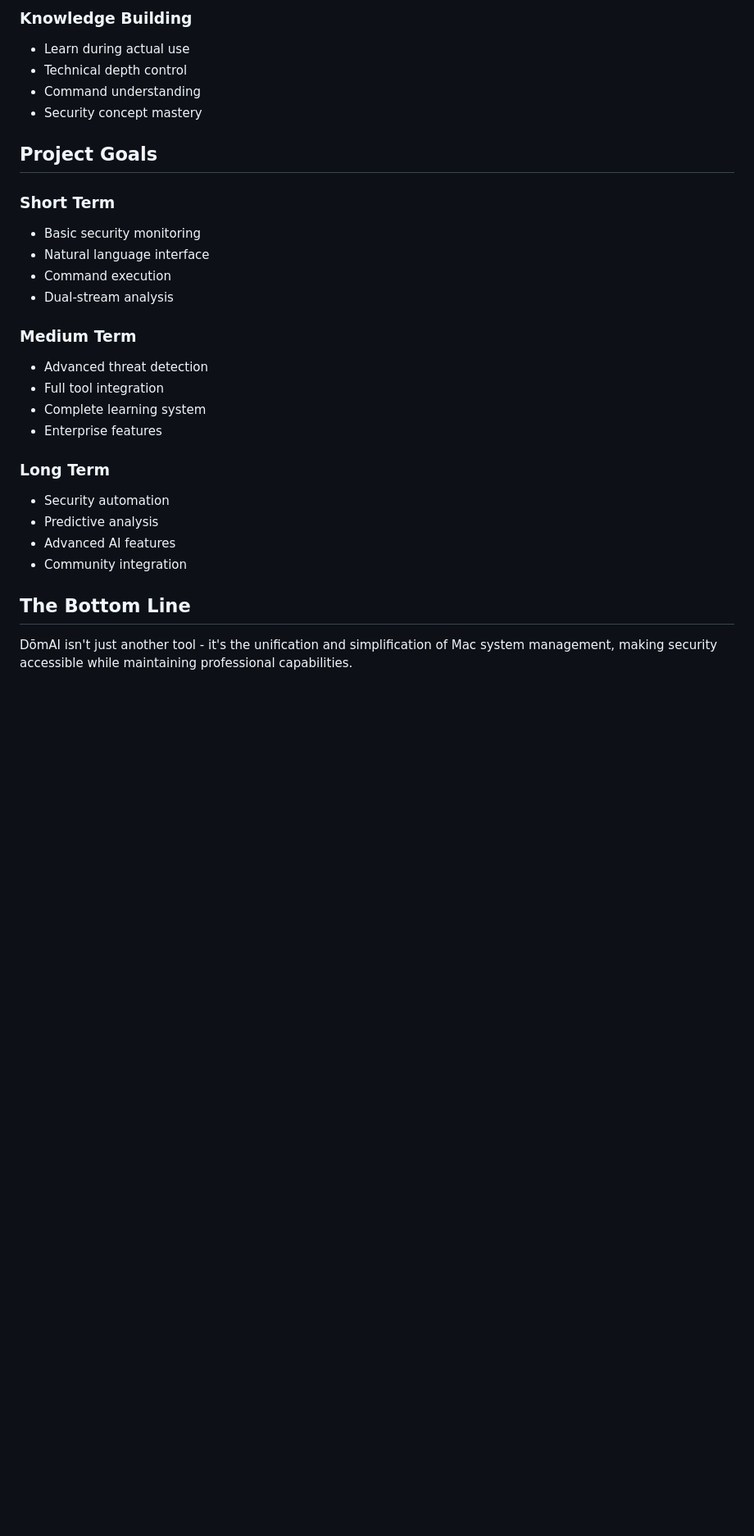
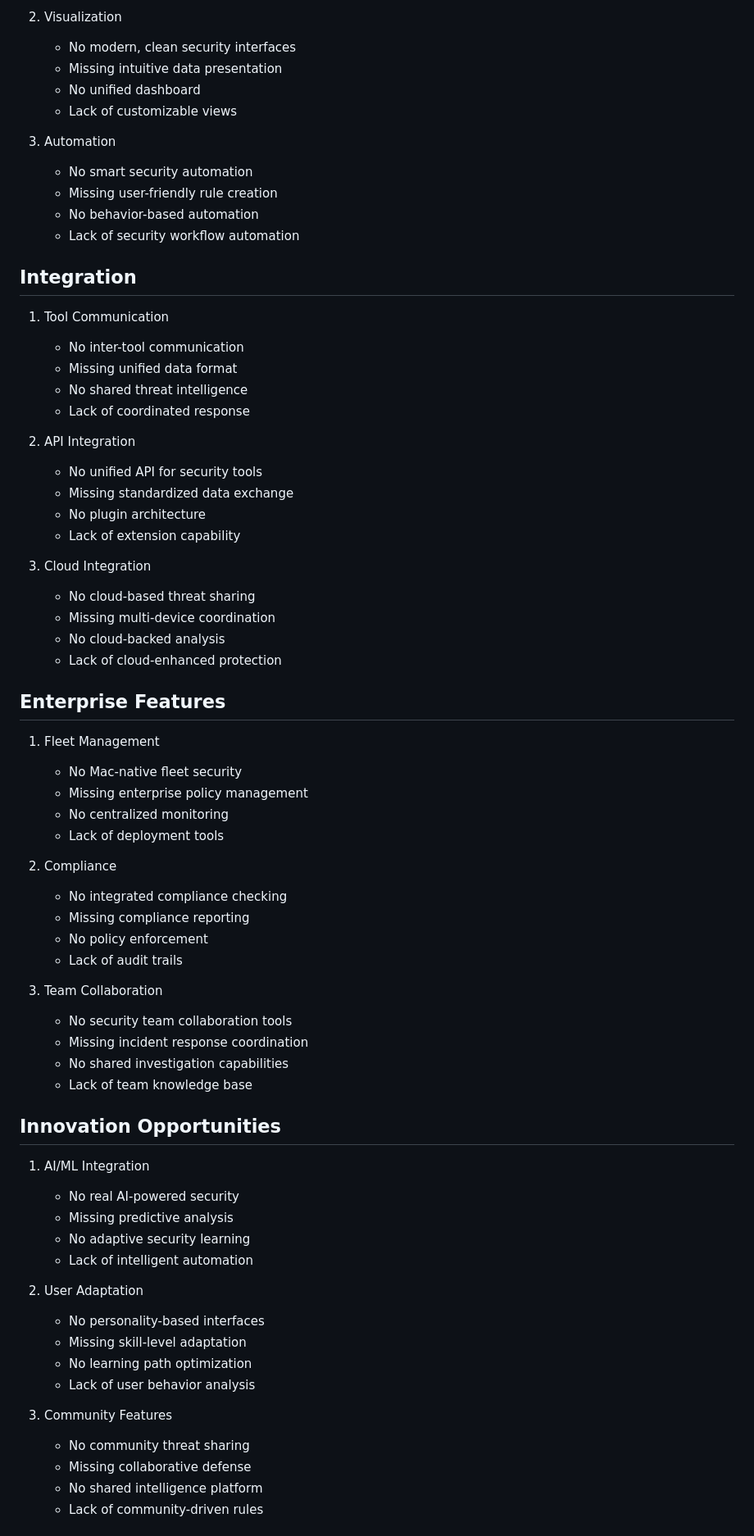
Before and after one commit to domai-security/domai-app, a Markdown page: README.md, the part around one of its changes. Shown at 82% size. Rendered like a GitHub page; blank space fills up the shorter version.

```diff
--- a/README.md
+++ b/README.md
@@ -183,29 +160,70 @@ DōmAI introduces a groundbreaking approach to security monitoring and education
 
-### Knowledge Building
-- Learn during actual use
-- Technical depth control
-- Command understanding
-- Security concept mastery
+2. Visualization
+   - No modern, clean security interfaces
+   - Missing intuitive data presentation
+   - No unified dashboard
+   - Lack of customizable views
 
-## Project Goals
+3. Automation
+   - No smart security automation
+   - Missing user-friendly rule creation
+   - No behavior-based automation
+   - Lack of security workflow automation
 
-### Short Term
-- Basic security monitoring
-- Natural language interface
-- Command execution
-- Dual-stream analysis
+## Integration
+1. Tool Communication
+   - No inter-tool communication
+   - Missing unified data format
+   - No shared threat intelligence
+   - Lack of coordinated response
 
-### Medium Term
-- Advanced threat detection
-- Full tool integration
-- Complete learning system
-- Enterprise features
+2. API Integration
+   - No unified API for security tools
+   - Missing standardized data exchange
+   - No plugin architecture
+   - Lack of extension capability
 
-### Long Term
-- Security automation
-- Predictive analysis
-- Advanced AI features
-- Community integration
+3. Cloud Integration
+   - No cloud-based threat sharing
+   - Missing multi-device coordination
+   - No cloud-backed analysis
+   - Lack of cloud-enhanced protection
 
-## The Bottom Line
-DōmAI isn't just another tool - it's the unification and simplification of Mac system management, making security accessible while maintaining professional capabilities.
+## Enterprise Features
+1. Fleet Management
+   - No Mac-native fleet security
+   - Missing enterprise policy management
+   - No centralized monitoring
+   - Lack of deployment tools
+
+2. Compliance
+   - No integrated compliance checking
+   - Missing compliance reporting
+   - No policy enforcement
+   - Lack of audit trails
+
+3. Team Collaboration
+   - No security team collaboration tools
+   - Missing incident response coordination
+   - No shared investigation capabilities
+   - Lack of team knowledge base
+
+## Innovation Opportunities
+1. AI/ML Integration
+   - No real AI-powered security
+   - Missing predictive analysis
+   - No adaptive security learning
+   - Lack of intelligent automation
+
+2. User Adaptation
+   - No personality-based interfaces
+   - Missing skill-level adaptation
+   - No learning path optimization
+   - Lack of user behavior analysis
+
+3. Community Features
+   - No community threat sharing
+   - Missing collaborative defense
+   - No shared intelligence platform
+   - Lack of community-driven rules
+
```
Also changed, not shown: other parts of README.md (+101 -84 lines).
